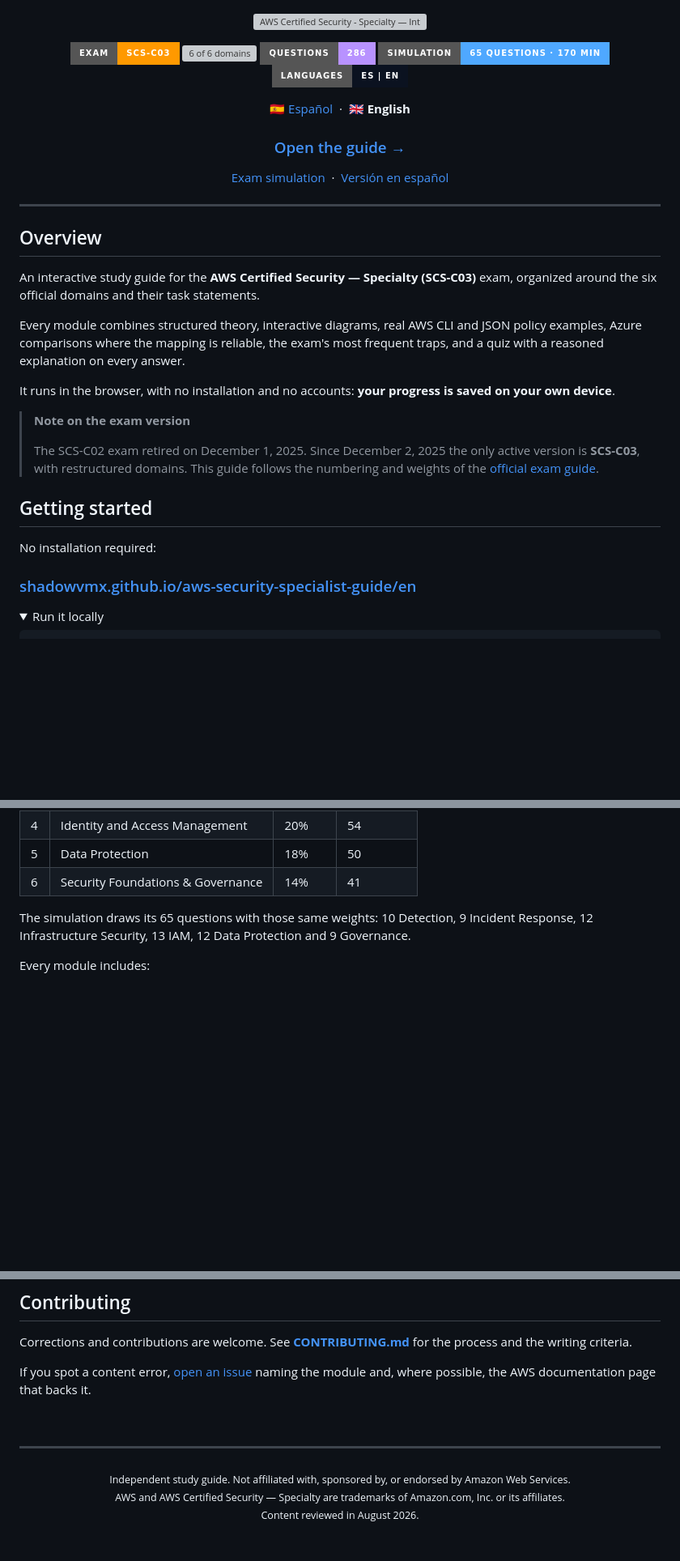
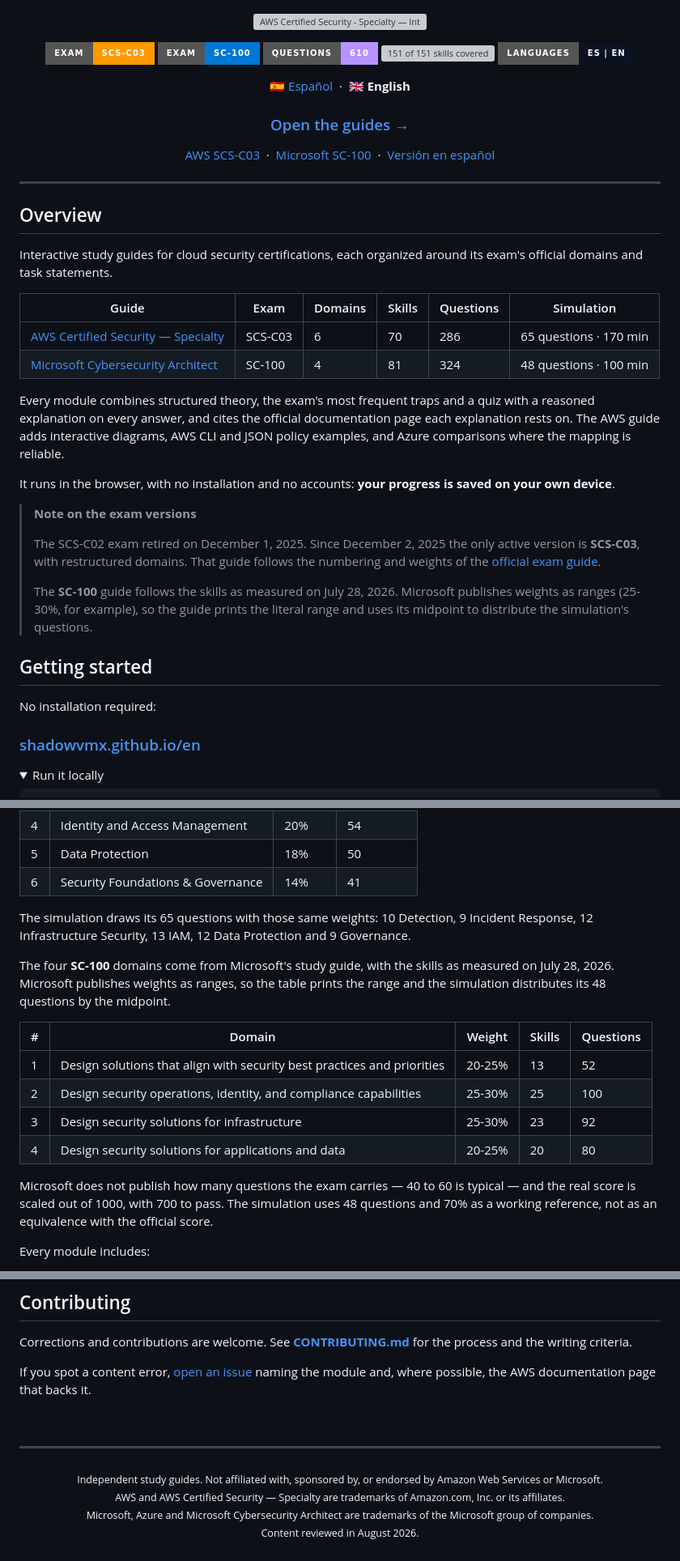
Before and after one commit to ShadowVMX/aws-security-specialist-guide, a Markdown page: README.en.md, 3 parts joined by grey strips. Shown at 81% size. GitHub-like rendering; folded sections open; badges without logos; blank space fills up the shorter version; grey boxes are pictures that could not be loaded.

```diff
--- a/README.en.md
+++ b/README.en.md
@@ -4,9 +4,9 @@
 
 <p align="center">
   <img src="https://img.shields.io/badge/exam-SCS--C03-FF9900?style=for-the-badge&logo=amazonaws&logoColor=white" alt="SCS-C03">
-  <img src="https://img.shields.io/badge/domains-6%2F6-3ECF8E?style=for-the-badge" alt="6 of 6 domains">
-  <img src="https://img.shields.io/badge/questions-286-B892FF?style=for-the-badge" alt="286 questions">
-  <img src="https://img.shields.io/badge/simulation-65%20questions%20%C2%B7%20170%20min-4FA8FF?style=for-the-badge" alt="65-question, 170-minute simulation">
+  <img src="https://img.shields.io/badge/exam-SC--100-0078D4?style=for-the-badge&logo=microsoftazure&logoColor=white" alt="SC-100">
+  <img src="https://img.shields.io/badge/questions-610-B892FF?style=for-the-badge" alt="610 questions">
+  <img src="https://img.shields.io/badge/skills-151%2F151-3ECF8E?style=for-the-badge" alt="151 of 151 skills covered">
   <img src="https://img.shields.io/badge/languages-ES%20%7C%20EN-0b1220?style=for-the-badge" alt="Spanish and English">
 </p>
 
@@ -15,34 +15,46 @@
 </p>
 
 <h3 align="center">
-  <a href="https://shadowvmx.github.io/aws-scs-c03/en/">Open the guide →</a>
+  <a href="https://shadowvmx.github.io/en/">Open the guides →</a>
 </h3>
 
 <p align="center">
-  <a href="https://shadowvmx.github.io/aws-scs-c03/en/exam/">Exam simulation</a>
+  <a href="https://shadowvmx.github.io/aws-scs-c03/en/">AWS SCS-C03</a>
   &nbsp;·&nbsp;
-  <a href="https://shadowvmx.github.io/aws-scs-c03/">Versión en español</a>
+  <a href="https://shadowvmx.github.io/sc-100/en/">Microsoft SC-100</a>
+  &nbsp;·&nbsp;
+  <a href="https://shadowvmx.github.io/">Versión en español</a>
 </p>
 
 ---
 
 ## Overview
 
-An interactive study guide for the **AWS Certified Security — Specialty (SCS-C03)** exam, organized around the six official domains and their task statements.
+Interactive study guides for cloud security certifications, each organized around its exam's official domains and task statements.
 
-Every module combines structured theory, interactive diagrams, real AWS CLI and JSON policy examples, Azure comparisons where the mapping is reliable, the exam's most frequent traps, and a quiz with a reasoned explanation on every answer.
+| Guide | Exam | Domains | Skills | Questions | Simulation |
+|---|---|---|---|---|---|
+| [AWS Certified Security — Specialty](https://shadowvmx.github.io/aws-scs-c03/en/) | SCS-C03 | 6 | 70 | 286 | 65 questions · 170 min |
+| [Microsoft Cybersecurity Architect](https://shadowvmx.github.io/sc-100/en/) | SC-100 | 4 | 81 | 324 | 48 questions · 100 min |
+
+Every module combines structured theory, the exam's most frequent traps and a quiz with a reasoned
+explanation on every answer, and cites the official documentation page each explanation rests on.
+The AWS guide adds interactive diagrams, AWS CLI and JSON policy examples, and Azure comparisons
+where the mapping is reliable.
 
 It runs in the browser, with no installation and no accounts: **your progress is saved on your own device**.
 
-> **Note on the exam version**
+> **Note on the exam versions**
 >
-> The SCS-C02 exam retired on December 1, 2025. Since December 2, 2025 the only active version is **SCS-C03**, with restructured domains. This guide follows the numbering and weights of the [official exam guide](https://docs.aws.amazon.com/aws-certification/latest/security-specialty-03/security-specialty-03.html).
+> The SCS-C02 exam retired on December 1, 2025. Since December 2, 2025 the only active version is **SCS-C03**, with restructured domains. That guide follows the numbering and weights of the [official exam guide](https://docs.aws.amazon.com/aws-certification/latest/security-specialty-03/security-specialty-03.html).
+>
+> The **SC-100** guide follows the skills as measured on July 28, 2026. Microsoft publishes weights as ranges (25-30%, for example), so the guide prints the literal range and uses its midpoint to distribute the simulation's questions.
 
 ## Getting started
 
 No installation required:
 
-### [shadowvmx.github.io/aws-security-specialist-guide/en](https://shadowvmx.github.io/aws-scs-c03/en/)
+### [shadowvmx.github.io/en](https://shadowvmx.github.io/en/)
 
 <details>
 <summary>Run it locally</summary>
@@ -77,6 +89,21 @@ theory heading carries the skill number it addresses.
 The simulation draws its 65 questions with those same weights: 10 Detection, 9 Incident
 Response, 12 Infrastructure Security, 13 IAM, 12 Data Protection and 9 Governance.
 
+The four **SC-100** domains come from Microsoft's study guide, with the skills as measured on
+July 28, 2026. Microsoft publishes weights as ranges, so the table prints the range and the
+simulation distributes its 48 questions by the midpoint.
+
+| # | Domain | Weight | Skills | Questions |
+|---|---|---|---|---|
+| 1 | Design solutions that align with security best practices and priorities | 20-25% | 13 | 52 |
+| 2 | Design security operations, identity, and compliance capabilities | 25-30% | 25 | 100 |
+| 3 | Design security solutions for infrastructure | 25-30% | 23 | 92 |
+| 4 | Design security solutions for applications and data | 20-25% | 20 | 80 |
+
+Microsoft does not publish how many questions the exam carries — 40 to 60 is typical — and the
+real score is scaled out of 1000, with 700 to pass. The simulation uses 48 questions and 70% as a
+working reference, not as an equivalence with the official score.
+
 Every module includes:
 
 - Theory organized around the exam guide's official task statements, with their numbering
@@ -128,8 +160,9 @@ If you spot a content error, [open an issue](https://github.com/ShadowVMX/aws-se
 
 <p align="center">
 <sub>
-Independent study guide. Not affiliated with, sponsored by, or endorsed by Amazon Web Services.<br>
+Independent study guides. Not affiliated with, sponsored by, or endorsed by Amazon Web Services or Microsoft.<br>
 AWS and AWS Certified Security — Specialty are trademarks of Amazon.com, Inc. or its affiliates.<br>
+Microsoft, Azure and Microsoft Cybersecurity Architect are trademarks of the Microsoft group of companies.<br>
 Content reviewed in August 2026.
 </sub>
 </p>
```
Also changed, not shown: other parts of README.en.md (+8 -3 lines), README.md (+49 -15 lines).
